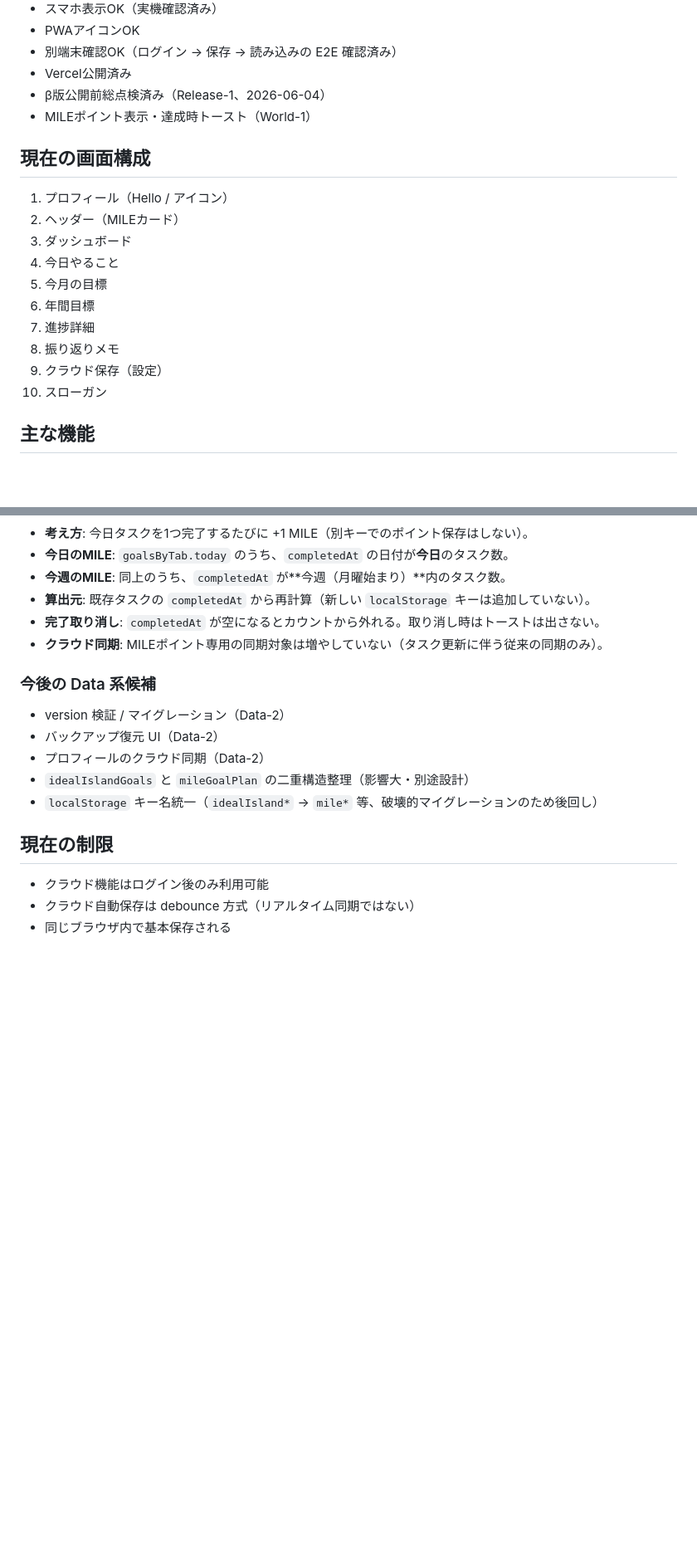
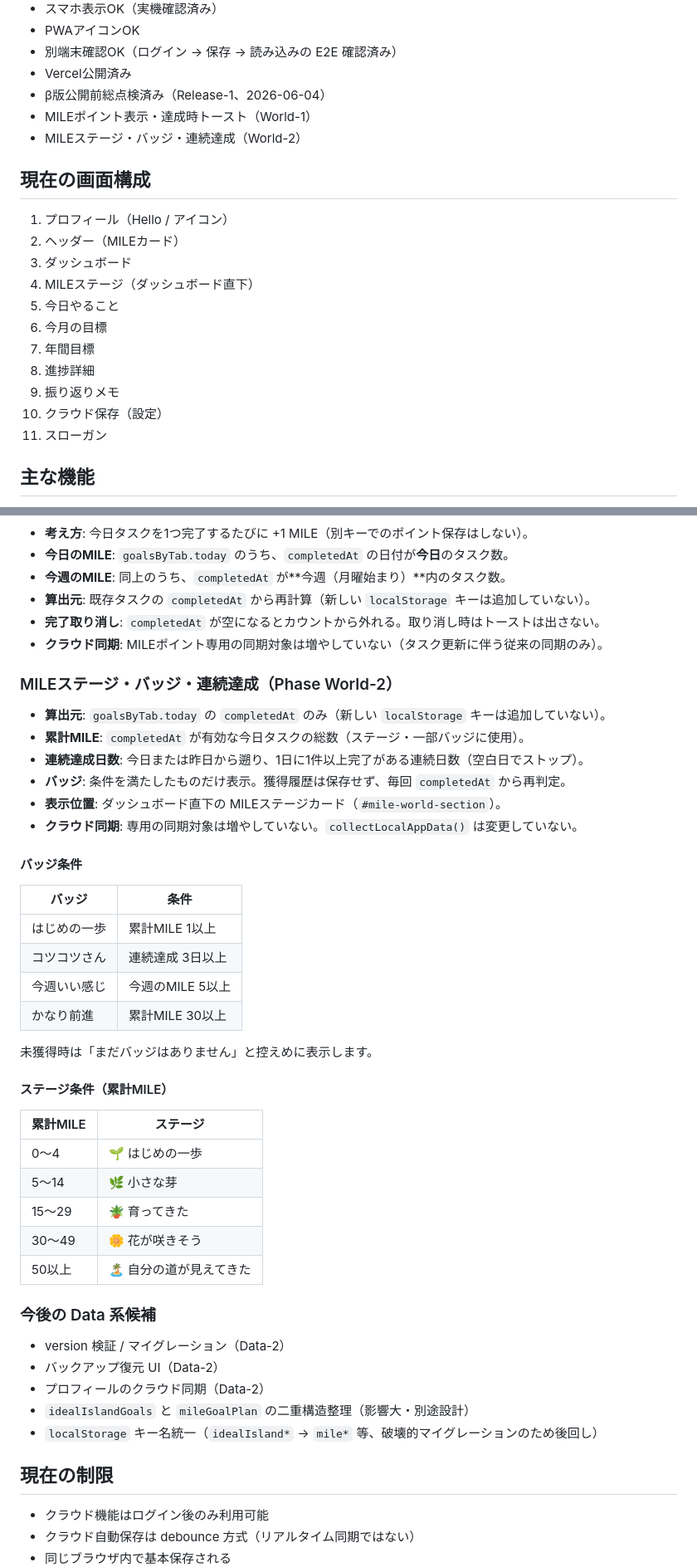
Before and after one commit to chiakihiratsukavmarketing-gif/ideal-island, a Markdown page: README.md, 2 parts joined by grey strips. Shown at 83% size. Rendered like a GitHub page; blank space fills up the shorter version.

Commit message:
docs: document World-2 stage badges and streak display
Co-authored-by: Cursor <cursoragent@cursor.com>

```diff
--- a/README.md
+++ b/README.md
@@ -21,19 +21,21 @@ https://ideal-island.vercel.app/
 - Vercel公開済み
 - β版公開前総点検済み（Release-1、2026-06-04）
 - MILEポイント表示・達成時トースト（World-1）
+- MILEステージ・バッジ・連続達成（World-2）
 
 ## 現在の画面構成
 
 1. プロフィール（Hello / アイコン）
 2. ヘッダー（MILEカード）
 3. ダッシュボード
-4. 今日やること
-5. 今月の目標
-6. 年間目標
-7. 進捗詳細
-8. 振り返りメモ
-9. クラウド保存（設定）
-10. スローガン
+4. MILEステージ（ダッシュボード直下）
+5. 今日やること
+6. 今月の目標
+7. 年間目標
+8. 進捗詳細
+9. 振り返りメモ
+10. クラウド保存（設定）
+11. スローガン
 
 ## 主な機能
 
@@ -237,6 +246,36 @@ const mileGoalPlan = {
 - **完了取り消し**: `completedAt` が空になるとカウントから外れる。取り消し時はトーストは出さない。
 - **クラウド同期**: MILEポイント専用の同期対象は増やしていない（タスク更新に伴う従来の同期のみ）。
 
+### MILEステージ・バッジ・連続達成（Phase World-2）
+
+- **算出元**: `goalsByTab.today` の `completedAt` のみ（新しい `localStorage` キーは追加していない）。
+- **累計MILE**: `completedAt` が有効な今日タスクの総数（ステージ・一部バッジに使用）。
+- **連続達成日数**: 今日または昨日から遡り、1日に1件以上完了がある連続日数（空白日でストップ）。
+- **バッジ**: 条件を満たしたものだけ表示。獲得履歴は保存せず、毎回 `completedAt` から再判定。
+- **表示位置**: ダッシュボード直下の MILEステージカード（`#mile-world-section`）。
+- **クラウド同期**: 専用の同期対象は増やしていない。`collectLocalAppData()` は変更していない。
+
+#### バッジ条件
+
+| バッジ | 条件 |
+|--------|------|
+| はじめの一歩 | 累計MILE 1以上 |
+| コツコツさん | 連続達成 3日以上 |
+| 今週いい感じ | 今週のMILE 5以上 |
+| かなり前進 | 累計MILE 30以上 |
+
+未獲得時は「まだバッジはありません」と控えめに表示します。
+
+#### ステージ条件（累計MILE）
+
+| 累計MILE | ステージ |
+|----------|---------|
+| 0〜4 | 🌱 はじめの一歩 |
+| 5〜14 | 🌿 小さな芽 |
+| 15〜29 | 🪴 育ってきた |
+| 30〜49 | 🌼 花が咲きそう |
+| 50以上 | 🏝️ 自分の道が見えてきた |
+
 ### 今後の Data 系候補
 
 - version 検証 / マイグレーション（Data-2）
```
Also changed, not shown: other parts of README.md (+10 -3 lines), CONTINUE.md (+25 -12 lines).
